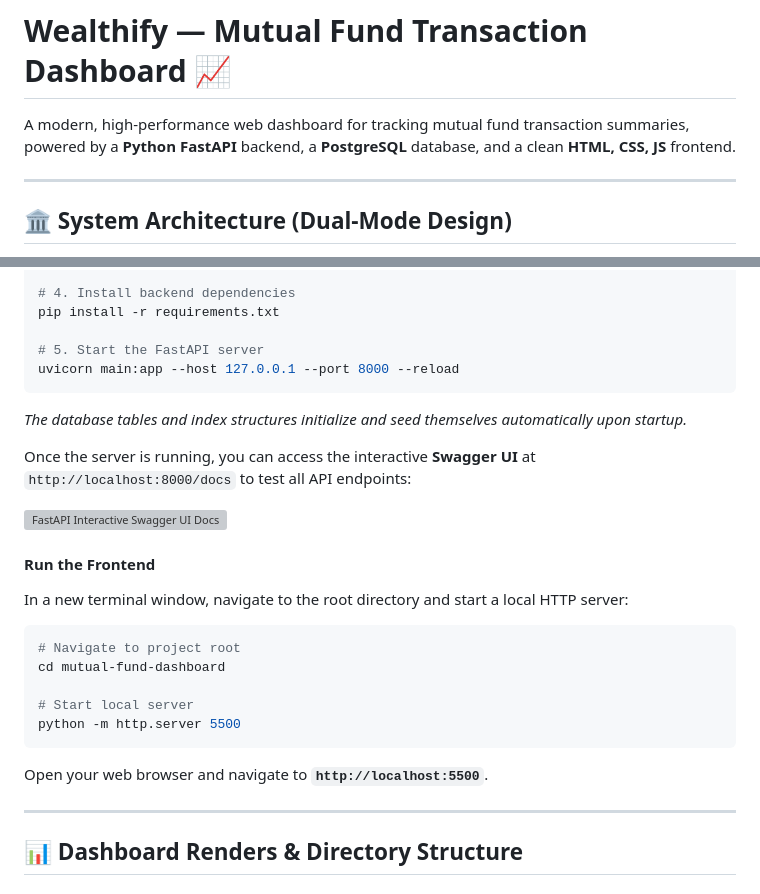
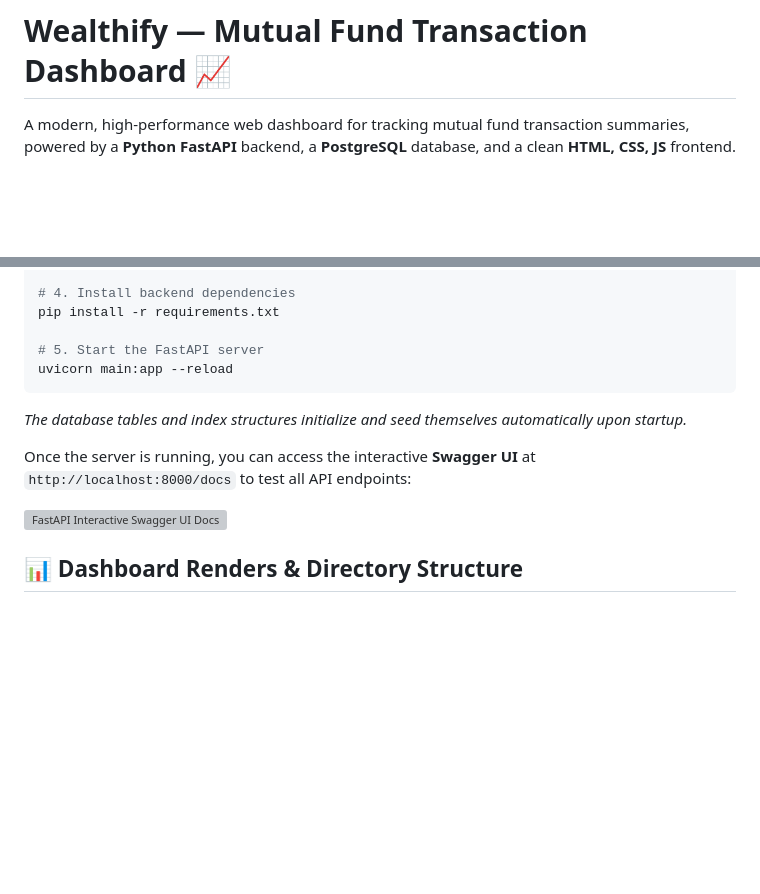
Before and after one commit to aravindhan08-AH08/Wealthified-task, a Markdown page: README.md, 2 parts joined by grey strips. GitHub-like rendering; blank space fills up the shorter version; grey boxes are pictures that could not be loaded.

Commit message:
Simplify README backend command to uvicorn main:app and remove dual mode diagram

````diff
--- a/README.md
+++ b/README.md
@@ -2,7 +2,5 @@
 
 A modern, high-performance web dashboard for tracking mutual fund transaction summaries, powered by a **Python FastAPI** backend, a **PostgreSQL** database, and a clean **HTML, CSS, JS** frontend.
 
----
 
-## 🏛 System Architecture (Dual-Mode Design)
 
@@ -100,7 +64,7 @@ source .venv/bin/activate
 pip install -r requirements.txt
 
 # 5. Start the FastAPI server
-uvicorn main:app --host 127.0.0.1 --port 8000 --reload
+uvicorn main:app --reload
 ```
 *The database tables and index structures initialize and seed themselves automatically upon startup.*
 
@@ -109,18 +73,7 @@ Once the server is running, you can access the interactive **Swagger UI** at `ht
 ![FastAPI Interactive Swagger UI Docs](assets/swagger_ui.png)
 
 
-#### Run the Frontend
-In a new terminal window, navigate to the root directory and start a local HTTP server:
-```bash
-# Navigate to project root
-cd mutual-fund-dashboard
 
-# Start local server
-python -m http.server 5500
-```
-Open your web browser and navigate to **`http://localhost:5500`**.
-
----
 
 ## 📊 Dashboard Renders & Directory Structure
 
````
Also changed, not shown: other parts of README.md (+0 -34 lines).
